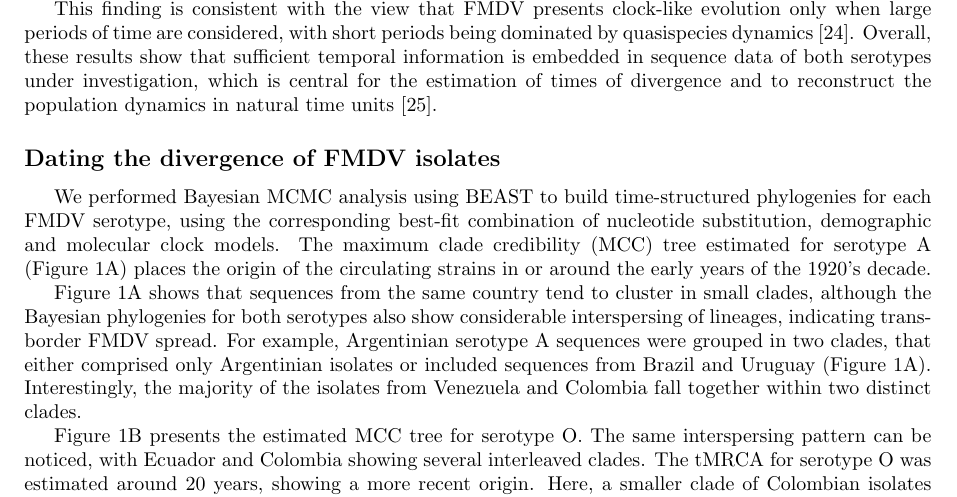
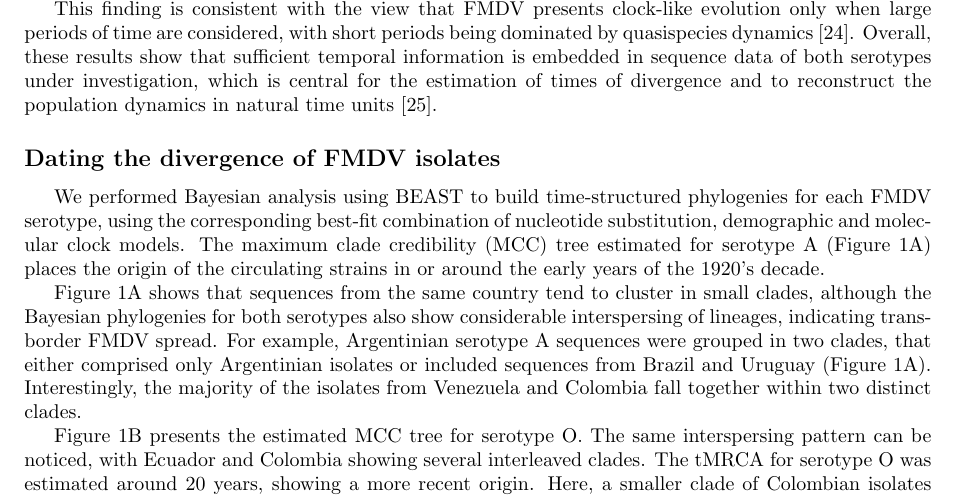
Before and after one commit to maxbiostat/FMDV_AMERICA, a LaTeX document (FMDV_AMERICA.tex): part of page 3 of 19, cut so that both start at the same text. Compiled offline with pdfLaTeX.

Commit message:
there, there, no more Bayesian MCMC ;o)

```diff
--- a/FMDV_AMERICA.tex
+++ b/FMDV_AMERICA.tex
@@ -171,7 +171,7 @@ Overall, these results show that sufficient temporal information is embedded in
 
 \subsection*{Dating the divergence of FMDV isolates}
 
-We performed Bayesian MCMC analysis using BEAST to build time-structured phylogenies for each FMDV serotype, using the corresponding best-fit combination of nucleotide substitution, demographic and molecular clock models.
+We performed Bayesian analysis using BEAST to build time-structured phylogenies for each FMDV serotype, using the corresponding best-fit combination of nucleotide substitution, demographic and molecular clock models.
 The maximum clade credibility (MCC) tree estimated for serotype A (Figure~\ref{fig:trees}A) places the origin of the circulating strains in or around the early years of the 1920's decade.
 
 Figure~\ref{fig:trees}A shows that sequences from the same country tend to cluster in small clades, although the Bayesian phylogenies for both serotypes also show considerable interspersing of lineages, indicating transborder FMDV spread.
```
